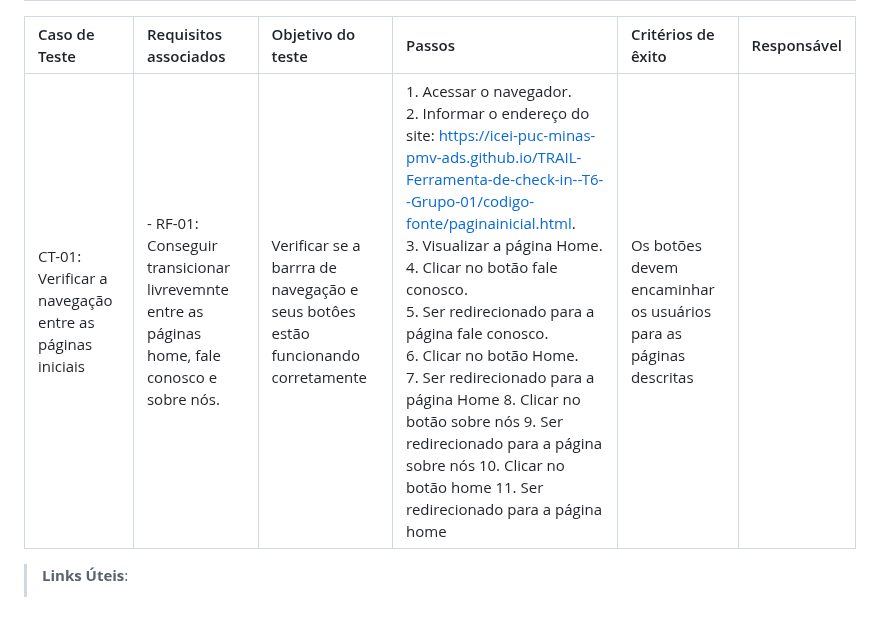
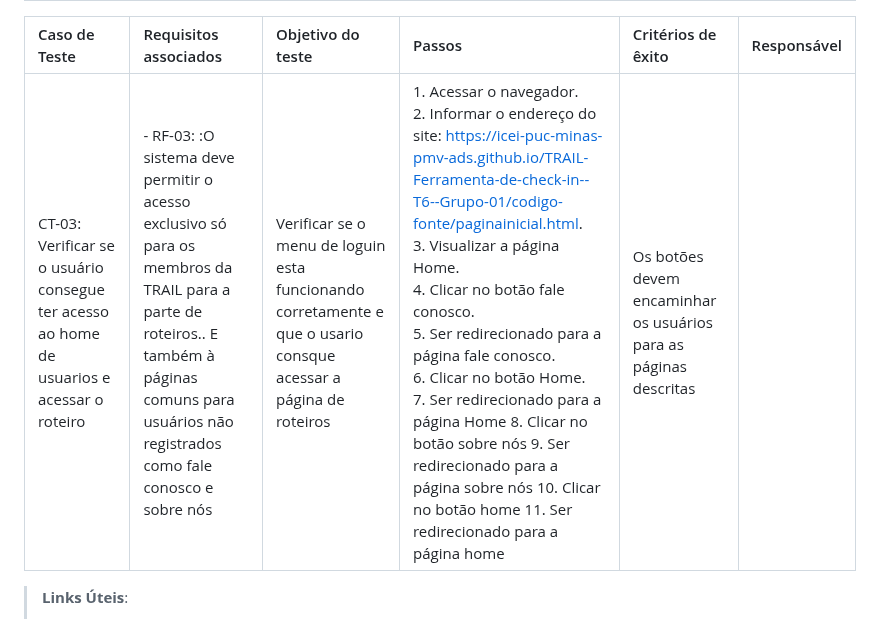
Before and after one commit to ICEI-PUC-Minas-PMV-ADS/TRAIL-Ferramenta-de-check-in--T6--Grupo-01, a Markdown page: documentos/07-Plano de Testes de Software.md, the part around one of its changes. GitHub-like rendering.

```diff
--- a/documentos/07-Plano de Testes de Software.md
+++ b/documentos/07-Plano de Testes de Software.md
@@ -21,7 +21,7 @@ Os testes funcionais a serem realizados na aplicação estão descritos a seguir
 
 |Caso de Teste    | Requisitos associados | Objetivo do teste | Passos | Critérios de êxito | Responsável|
 |:---|:---|:---|:---|:---|:---|
-| CT-01: Verificar a navegação entre as páginas iniciais | - RF-01: Conseguir transicionar livrevemnte entre as páginas home, fale conosco e sobre nós.| Verificar se a barrra de navegação e seus botôes estão funcionando corretamente | 1. Acessar o navegador.<br/> 2. Informar o endereço do site: https://icei-puc-minas-pmv-ads.github.io/TRAIL-Ferramenta-de-check-in--T6--Grupo-01/codigo-fonte/paginainicial.html. <br/> 3. Visualizar a página Home.<br/> 4. Clicar no botão fale conosco.<br/> 5. Ser redirecionado para a página fale conosco.<br/> 6. Clicar no botão Home.<br/> 7. Ser redirecionado para a página Home  8. Clicar no botão sobre nós 9. Ser redirecionado para a página sobre nós 10. Clicar no botão home 11. Ser redirecionado para a página home | Os  botões devem encaminhar os usuários para as páginas descritas |
+| CT-03: Verificar se o usuário consegue ter acesso ao home de usuarios e acessar o roteiro | - RF-03: :O sistema deve permitir o acesso exclusivo só para os membros da TRAIL para a parte de roteiros.. E também à páginas comuns para usuários não registrados como fale conosco e sobre nós| Verificar se o menu de loguin esta funcionando corretamente e que o usario consque acessar a página de roteiros | 1. Acessar o navegador.<br/> 2. Informar o endereço do site: https://icei-puc-minas-pmv-ads.github.io/TRAIL-Ferramenta-de-check-in--T6--Grupo-01/codigo-fonte/paginainicial.html. <br/> 3. Visualizar a página Home.<br/> 4. Clicar no botão fale conosco.<br/> 5. Ser redirecionado para a página fale conosco.<br/> 6. Clicar no botão Home.<br/> 7. Ser redirecionado para a página Home  8. Clicar no botão sobre nós 9. Ser redirecionado para a página sobre nós 10. Clicar no botão home 11. Ser redirecionado para a página home | Os  botões devem encaminhar os usuários para as páginas descritas |
 
 
 
```
Also changed, not shown: other parts of documentos/07-Plano de Testes de Software.md (+1 -1 lines).
